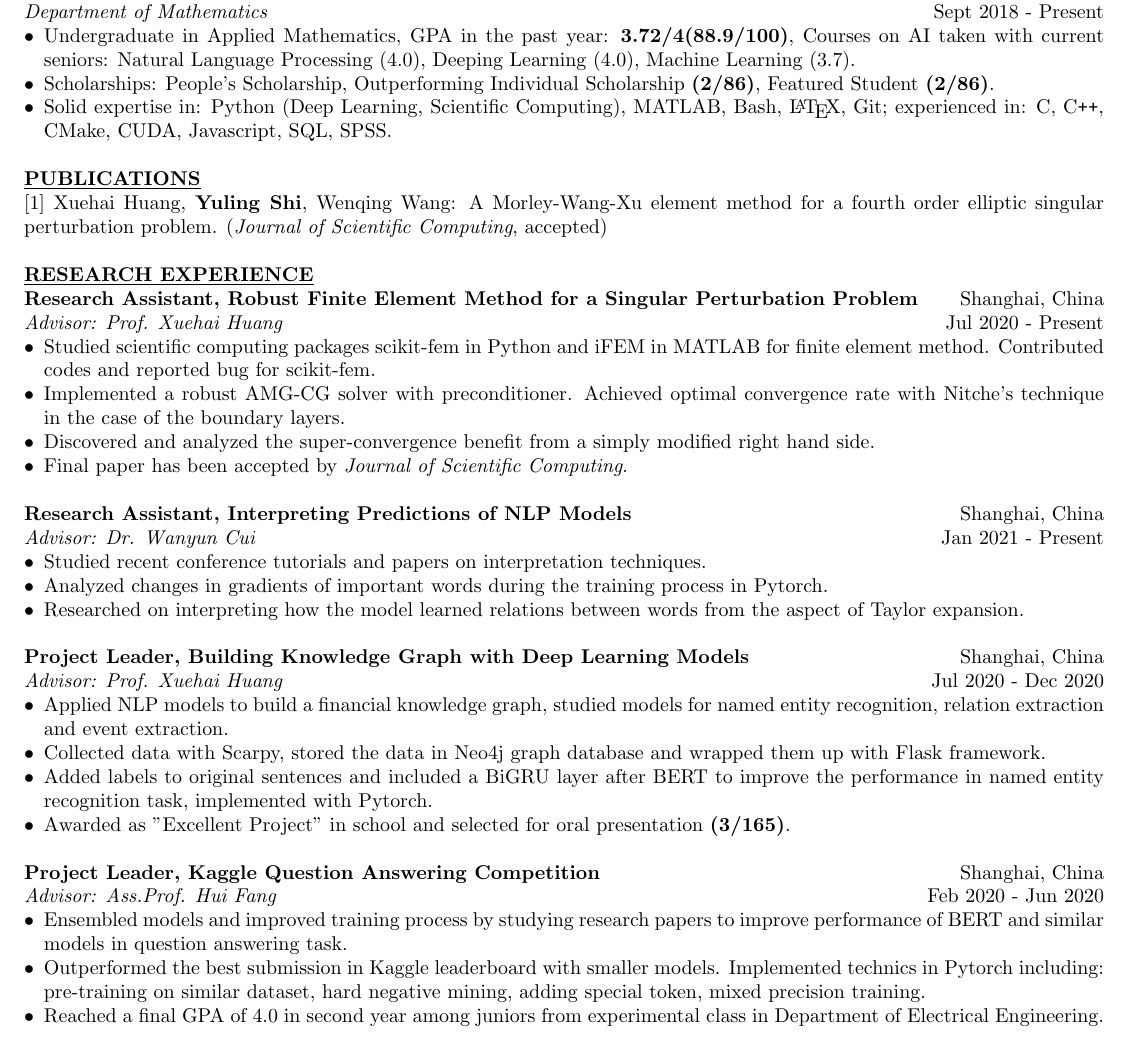
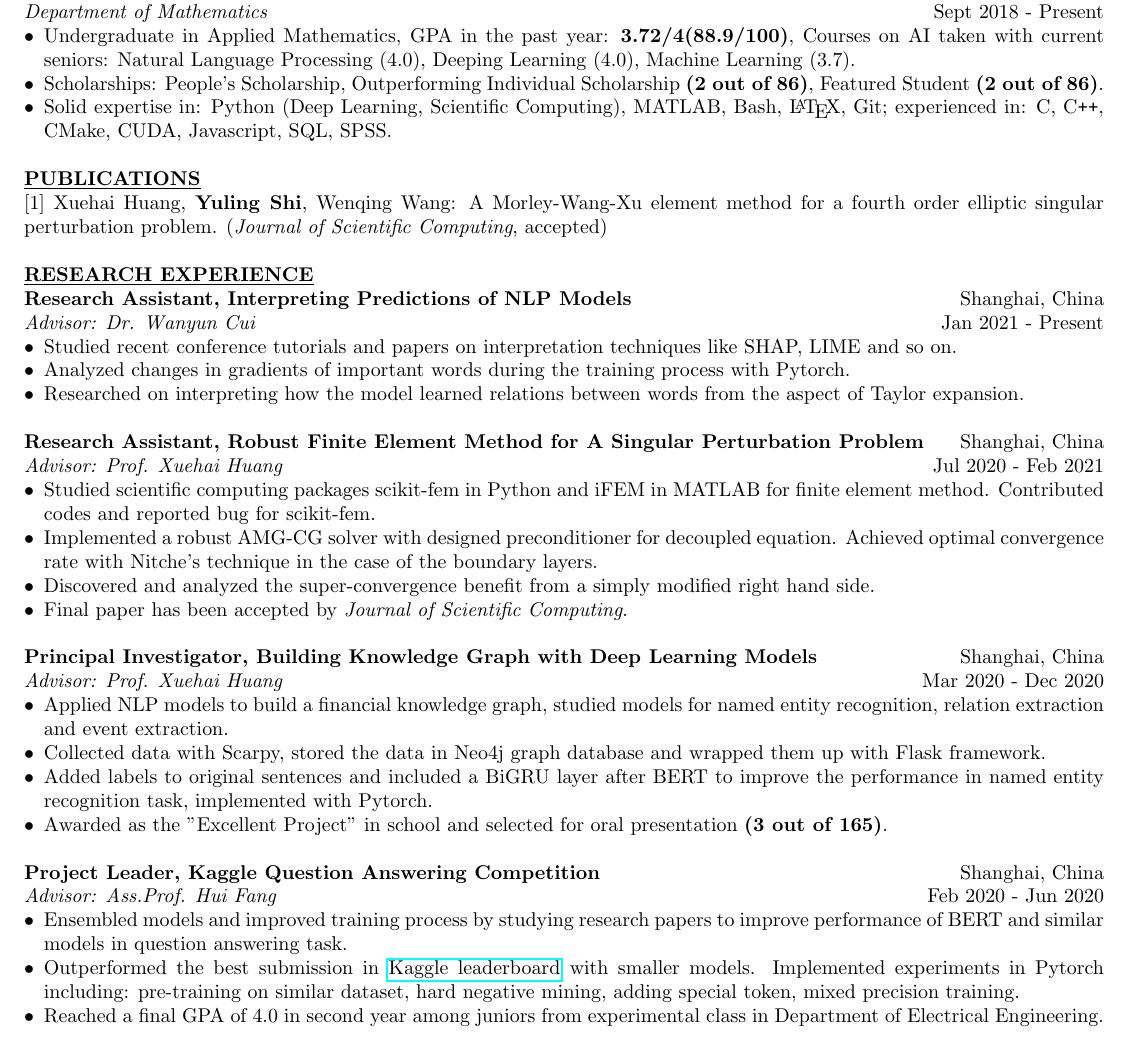
Before and after one commit to YerbaPage/Resume, a LaTeX CV (Daniel_Shi_cv.tex): part of the page, cut so that both start at the same text. Compiled offline with pdfLaTeX.

Commit message:
Worked: rename and update

```diff
--- a/main.tex
+++ b/Daniel_Shi_cv.tex
@@ -37,7 +37,7 @@
 \begin{itemize}[noitemsep,nolistsep,leftmargin=*]
     \item {Undergraduate in Applied Mathematics, GPA in the past year: \textbf{3.72/4(88.9/100)},
           Courses on AI taken with current seniors: Natural Language Processing (4.0), Deeping Learning (4.0), Machine Learning (3.7).}
-    \item {Scholarships: People's Scholarship, Outperforming Individual Scholarship \textbf{(2/86)}, Featured Student \textbf{(2/86)}.}
+    \item {Scholarships: People's Scholarship, Outperforming Individual Scholarship \textbf{(2 out of 86)}, Featured Student \textbf{(2 out of 86)}.}
     \item {Solid expertise in: Python (Deep Learning, Scientific Computing), MATLAB, Bash, \LaTeX, Git; experienced in: C, C\texttt{++}, CMake, CUDA, Javascript, SQL, SPSS.\\}
           % FORTAN CUDA maybe
     % \item {Team working: Caption of school table tennis team, president of school table tennis club.\\}
@@ -91,11 +91,19 @@ A Morley-Wang-Xu element method for a fourth order elliptic singular perturbatio
 % Can also include personal projects, competitions, contribution to Open source.
 %%%%%%%%%%%%%%%%%%%%%%%%%%%%%%%%%%%%%%%%%%%%%%%%%%%%%%%%%%%%%%%
 \noindent \textbf{\underline{RESEARCH EXPERIENCE}} \\
-\noindent \textbf{Research Assistant, Robust Finite Element Method for a Singular Perturbation Problem} \hfill Shanghai, China
-\\ \textit{Advisor: Prof. Xuehai Huang} \hfill Jul 2020 - Present
+\noindent \textbf{Research Assistant, Interpreting Predictions of NLP Models} \hfill Shanghai, China
+\\ \textit{Advisor: Dr. Wanyun Cui} \hfill  Jan 2021 - Present
+\begin{itemize}[noitemsep,nolistsep,leftmargin=*]
+    \item {Studied recent conference tutorials and papers on interpretation techniques like SHAP, LIME and so on.} % integrated gradient.}
+    \item {Analyzed changes in gradients of important words during the training process with Pytorch.}
+    \item {Researched on interpreting how the model learned relations between words from the aspect of Taylor expansion.\\}
+\end{itemize}
+
+\noindent \textbf{Research Assistant, Robust Finite Element Method for A Singular Perturbation Problem} \hfill Shanghai, China
+\\ \textit{Advisor: Prof. Xuehai Huang} \hfill Jul 2020 - Feb 2021
 \begin{itemize}[noitemsep,nolistsep,leftmargin=*]
     \item {Studied scientific computing packages scikit-fem in Python and iFEM in MATLAB for finite element method. Contributed codes and reported bug for scikit-fem.}
-    \item {Implemented a robust AMG-CG solver with preconditioner. Achieved optimal convergence rate with Nitche's technique in the case of the boundary
+    \item {Implemented a robust AMG-CG solver with designed preconditioner for decoupled equation. Achieved optimal convergence rate with Nitche's technique in the case of the boundary
     layers.}
     \item {Discovered and analyzed the super-convergence benefit from a simply modified right hand side.}
     % \item {Contributed codes and reported bug for the open source package scikit-fem when implementing experiments.}
@@ -103,28 +111,20 @@ A Morley-Wang-Xu element method for a fourth order elliptic singular perturbatio
     \item {Final paper has been accepted by \textit{Journal of Scientific Computing}. \\}
 \end{itemize}
 
-\noindent \textbf{Research Assistant, Interpreting Predictions of NLP Models} \hfill Shanghai, China
-\\ \textit{Advisor: Dr. Wanyun Cui} \hfill  Jan 2021 - Present
-\begin{itemize}[noitemsep,nolistsep,leftmargin=*]
-    \item {Studied recent conference tutorials and papers on interpretation techniques.} % like SHAP, LIME and integrated gradient.}
-    \item {Analyzed changes in gradients of important words during the training process in Pytorch.}
-    \item {Researched on interpreting how the model learned relations between words from the aspect of Taylor expansion.\\}
-\end{itemize}
-
-\noindent \textbf{Project Leader, Building Knowledge Graph with Deep Learning Models}  \hfill Shanghai, China
-\\ \textit{Advisor: Prof. Xuehai Huang} \hfill  Jul 2020 - Dec 2020
+\noindent \textbf{Principal Investigator, Building Knowledge Graph with Deep Learning Models}  \hfill Shanghai, China
+\\ \textit{Advisor: Prof. Xuehai Huang} \hfill  Mar 2020 - Dec 2020
 \begin{itemize}[noitemsep,nolistsep,leftmargin=*]
     \item {Applied NLP models to build a financial knowledge graph, studied models for named entity recognition, relation extraction and event extraction.}
     \item {Collected data with Scarpy, stored the data in Neo4j graph database and wrapped them up with Flask framework.}
     \item {Added labels to original sentences and included a BiGRU layer after BERT to improve the performance in named entity recognition task, implemented with Pytorch.}
-    \item {Awarded as "Excellent Project" in school and selected for oral presentation \textbf{(3/165)}.\\}
+    \item {Awarded as the "Excellent Project" in school and selected for oral presentation \textbf{(3 out of 165)}.\\}
 \end{itemize}
 
 \noindent \textbf{Project Leader, Kaggle Question Answering Competition} \hfill Shanghai, China
 \\ \textit{Advisor: Ass.Prof. Hui Fang} \hfill Feb 2020 - Jun 2020
 \begin{itemize}[noitemsep,nolistsep,leftmargin=*]
     \item {Ensembled models and improved training process by studying research papers to improve performance of BERT and similar models in question answering task.}
-    \item {Outperformed the best submission in Kaggle leaderboard with smaller models. Implemented technics in Pytorch including: pre-training on similar dataset, hard negative mining, adding special token, mixed precision training.}
+    \item {Outperformed the best submission in \href{https://www.kaggle.com/c/tensorflow2-question-answering/leaderboard}{Kaggle leaderboard} with smaller models. Implemented experiments in Pytorch including: pre-training on similar dataset, hard negative mining, adding special token, mixed precision training.}
     \item {Reached a final GPA of 4.0 in second year among juniors from experimental class in Department of Electrical Engineering.\\}
 \end{itemize}
 
```
Also changed, not shown: Daniel_Shi_cv.pdf (added), main.pdf (deleted).
